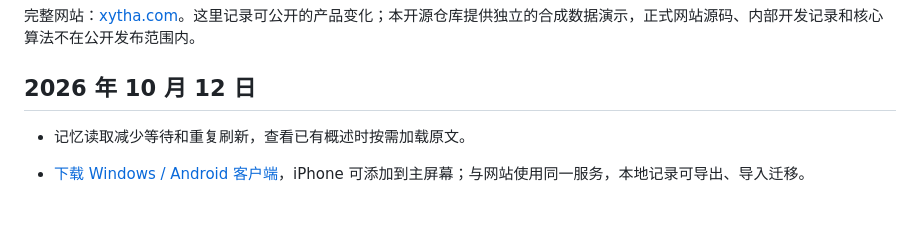
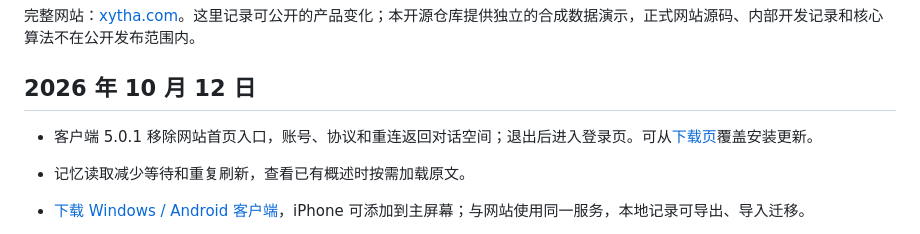
Before and after one commit to AIDEN-UAMB/xytha-memory-atlas, a Markdown page: docs/website-changelog.md, the part around the change. Rendered like a GitHub page; blank space fills up the shorter version.

Commit message:
Note client navigation fixes in version 5.0.1

```diff
--- a/docs/website-changelog.md
+++ b/docs/website-changelog.md
@@ -3,6 +3,8 @@
 完整网站：[xytha.com](https://xytha.com)。这里记录可公开的产品变化；本开源仓库提供独立的合成数据演示，正式网站源码、内部开发记录和核心算法不在公开发布范围内。
 
 ## 2026 年 10 月 12 日
+
+- 客户端 5.0.1 移除网站首页入口，账号、协议和重连返回对话空间；退出后进入登录页。可从[下载页](https://xytha.com/download)覆盖安装更新。
 
 - 记忆读取减少等待和重复刷新，查看已有概述时按需加载原文。
 - [下载 Windows / Android 客户端](https://xytha.com/download)，iPhone 可添加到主屏幕；与网站使用同一服务，本地记录可导出、导入迁移。
```
